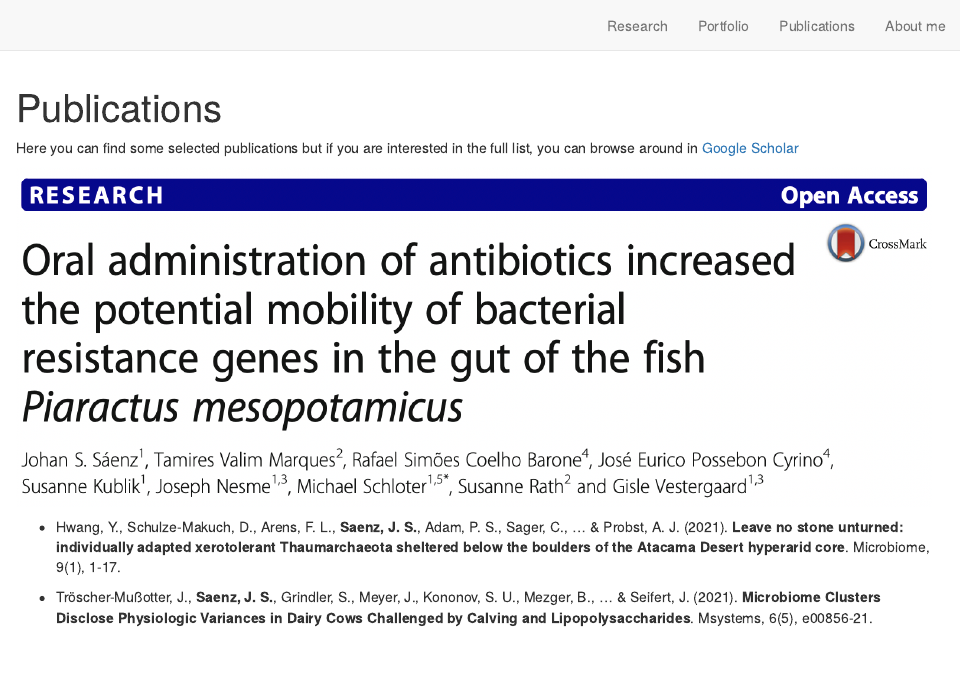
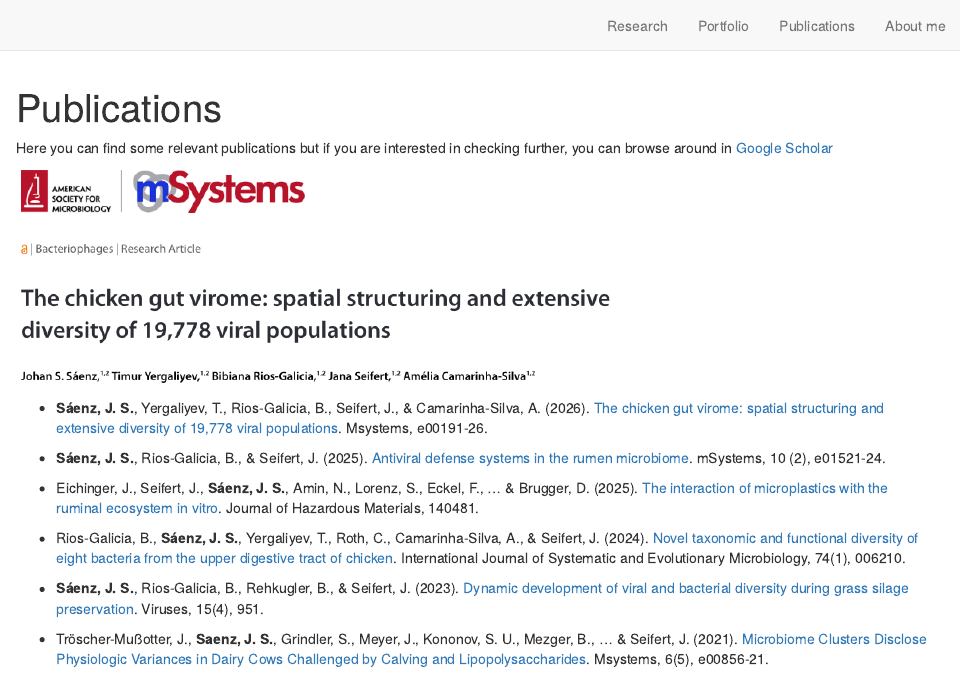
Before and after one commit to SebasSaenz/website, an R Markdown document (publications.Rmd): the page in a window 1100 px wide, from its top. Rendered offline with R 4.5, knitr and Pandoc, with nearby package versions; drawn as R Markdown's standard HTML page in place of the format the file asks for.

Commit message:
update publications

```diff
--- a/publications.Rmd
+++ b/publications.Rmd
@@ -3,18 +3,18 @@
 site: distill::distill_article
 ---
 
-Here you can find some selected publications but if you are interested in the full
-list, you can browse around in <a href="https://scholar.google.com/citations?user=T1Nf7hQAAAAJ&hl=en" target="_blank">Google Scholar</a>
+Here you can find some relevant publications but if you are interested in checking further, you can browse around in <a href="https://scholar.google.com/citations?user=T1Nf7hQAAAAJ&hl=en" target="_blank">Google Scholar</a>
 
-<img src="images/header_publications.png" alt="header" />
+<img src="images/header_publications.png" alt="header" width="600"/>
 
+-   **Sáenz, J. S.**, Yergaliyev, T., Rios-Galicia, B., Seifert, J., & Camarinha-Silva, A. (2026). <a href="https://journals.asm.org/doi/full/10.1128/msystems.00191-26" target="_blank">The chicken gut virome: spatial structuring and extensive diversity of 19,778 viral populations</a>. Msystems, e00191-26.
 
-* Hwang, Y., Schulze-Makuch, D., Arens, F. L., **Saenz, J. S.**, Adam, P. S., Sager, C., ... & Probst, A. J. (2021). **Leave no stone unturned: individually adapted xerotolerant Thaumarchaeota sheltered below the boulders of the Atacama Desert hyperarid core**. Microbiome, 9(1), 1-17.
+-   **Sáenz, J. S.**, Rios-Galicia, B., & Seifert, J. (2025). <a href="https://journals.asm.org/doi/full/10.1128/msystems.01521-24" target="_blank">Antiviral defense systems in the rumen microbiome</a>. mSystems, 10 (2), e01521-24.
 
-* Tröscher-Mußotter, J., **Saenz, J. S.**, Grindler, S., Meyer, J., Kononov, S. U., Mezger, B., ... & Seifert, J. (2021). **Microbiome Clusters Disclose Physiologic Variances in Dairy Cows Challenged by Calving and Lipopolysaccharides**. Msystems, 6(5), e00856-21.
+- Eichinger, J., Seifert, J., **Sáenz, J. S.**, Amin, N., Lorenz, S., Eckel, F., ... & Brugger, D. (2025). <a href="https://www.sciencedirect.com/science/article/pii/S0304389425034016" target="_blank">The interaction of microplastics with the ruminal ecosystem in vitro</a>. Journal of Hazardous Materials, 140481.
 
-* **Sáenz, J. S.**, Marques, T. V., Barone, R. S. C., Cyrino, J. E. P., Kublik, S., Nesme, J., ... & Vestergaard, G. (2019). **Oral administration of antibiotics increased the potential mobility of bacterial resistance genes in the gut of the fish Piaractus mesopotamicus**. Microbiome, 7(1), 1-14.
+-   Rios-Galicia, B., **Sáenz, J. S.**, Yergaliyev, T., Roth, C., Camarinha-Silva, A., & Seifert, J. (2024). <a href="https://www.microbiologyresearch.org/content/journal/ijsem/10.1099/ijsem.0.006210" target="_blank">Novel taxonomic and functional diversity of eight bacteria from the upper digestive tract of chicken</a>. International Journal of Systematic and Evolutionary Microbiology, 74(1), 006210.
 
-* **Sáenz, J. S.**1, Roldan, F., Junca, H., & Arbeli, Z. (2019). **Effect of the extraction and purification of soil DNA and pooling of PCR amplification products on the description of bacterial and archaeal communities**. Journal of Applied Microbiology, 126(5), 1454-1467.
+-   **Sáenz, J. S.**, Rios-Galicia, B., Rehkugler, B., & Seifert, J. (2023). <a href="https://www.mdpi.com/1999-4915/15/4/951" target="_blank">Dynamic development of viral and bacterial diversity during grass silage preservation</a>. Viruses, 15(4), 951.
 
-* Schulze-Makuch, D., Wagner, D., Kounaves, S. P., Mangelsdorf, K., Devine, K. G., de Vera, J. P., **Saenz, J. S.**, ... & Zamorano, P. (2018). **Transitory microbial habitat in the hyperarid Atacama Desert**. Proceedings of the National Academy of Sciences, 115(11), 2670-2675.
+-   Tröscher-Mußotter, J., **Saenz, J. S.**, Grindler, S., Meyer, J., Kononov, S. U., Mezger, B., ... & Seifert, J. (2021). <a href="https://journals.asm.org/doi/full/10.1128/msystems.00856-21">Microbiome Clusters Disclose Physiologic Variances in Dairy Cows Challenged by Calving and Lipopolysaccharides</a>. Msystems, 6(5), e00856-21.
```
Also changed, not shown: about.Rmd (deleted, +0 -9 lines), docs/search.json, images/biking.jpg (deleted), images/header_publications.png, publications.Rmd (6 more changed lines), 5 other files.
